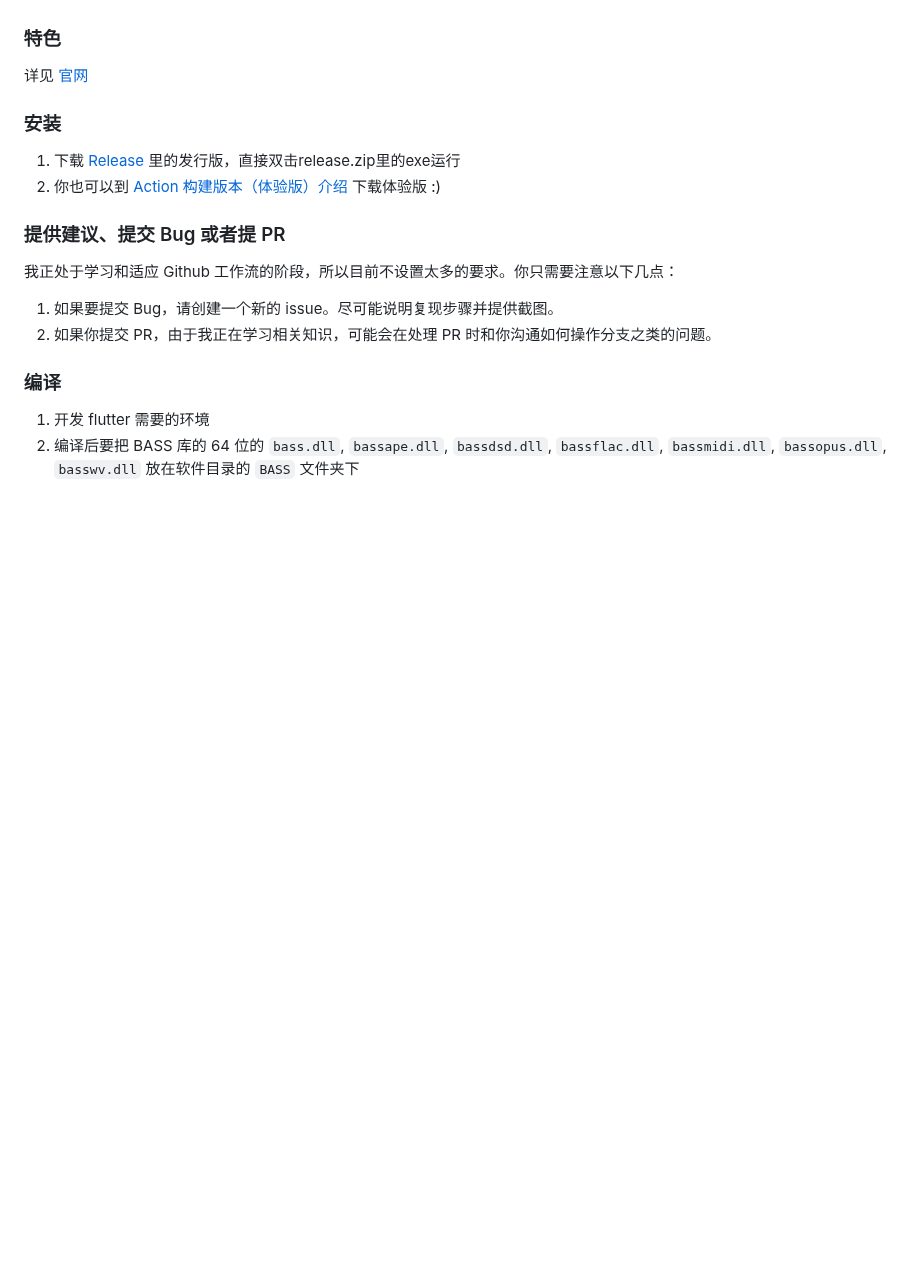
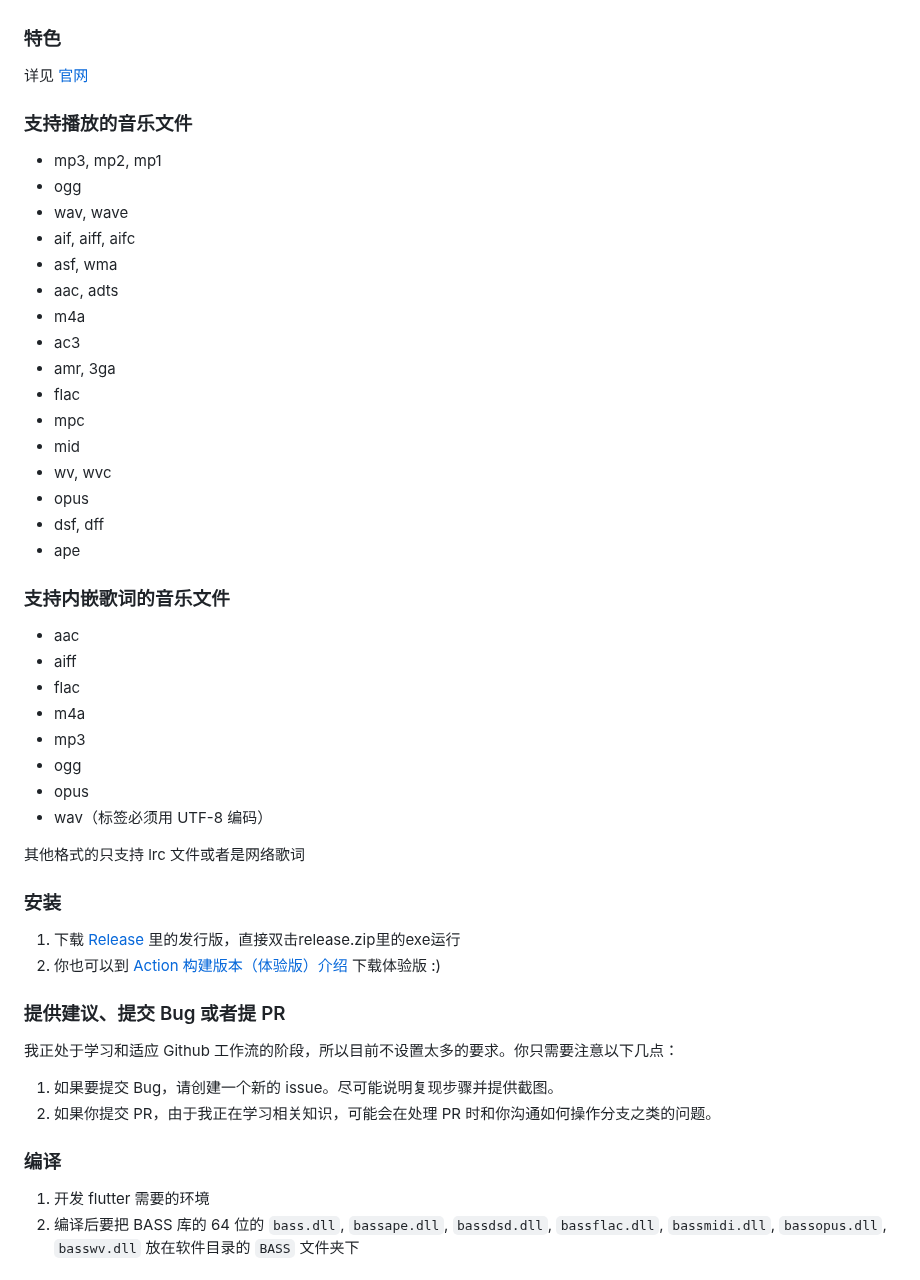
Before and after one commit to Ferry-200/coriander_player, a Markdown page: README.md, the part around the change. Drawn GitHub-style; blank space fills up the shorter version.

Commit message:
更新 readme

```diff
--- a/README.md
+++ b/README.md
@@ -5,6 +5,36 @@
 
 ### 特色
 详见 [官网](https://ferry-200.github.io/coriander_player_website/)
+
+### 支持播放的音乐文件
+- mp3, mp2, mp1
+- ogg
+- wav, wave
+- aif, aiff, aifc
+- asf, wma
+- aac, adts
+- m4a
+- ac3
+- amr, 3ga
+- flac
+- mpc
+- mid
+- wv, wvc
+- opus
+- dsf, dff
+- ape
+
+### 支持内嵌歌词的音乐文件
+- aac
+- aiff
+- flac
+- m4a
+- mp3
+- ogg
+- opus
+- wav（标签必须用 UTF-8 编码）
+
+其他格式的只支持 lrc 文件或者是网络歌词
 
 ### 安装
 1. 下载 [Release](https://github.com/Ferry-200/coriander_player/releases) 里的发行版，直接双击release.zip里的exe运行
```
